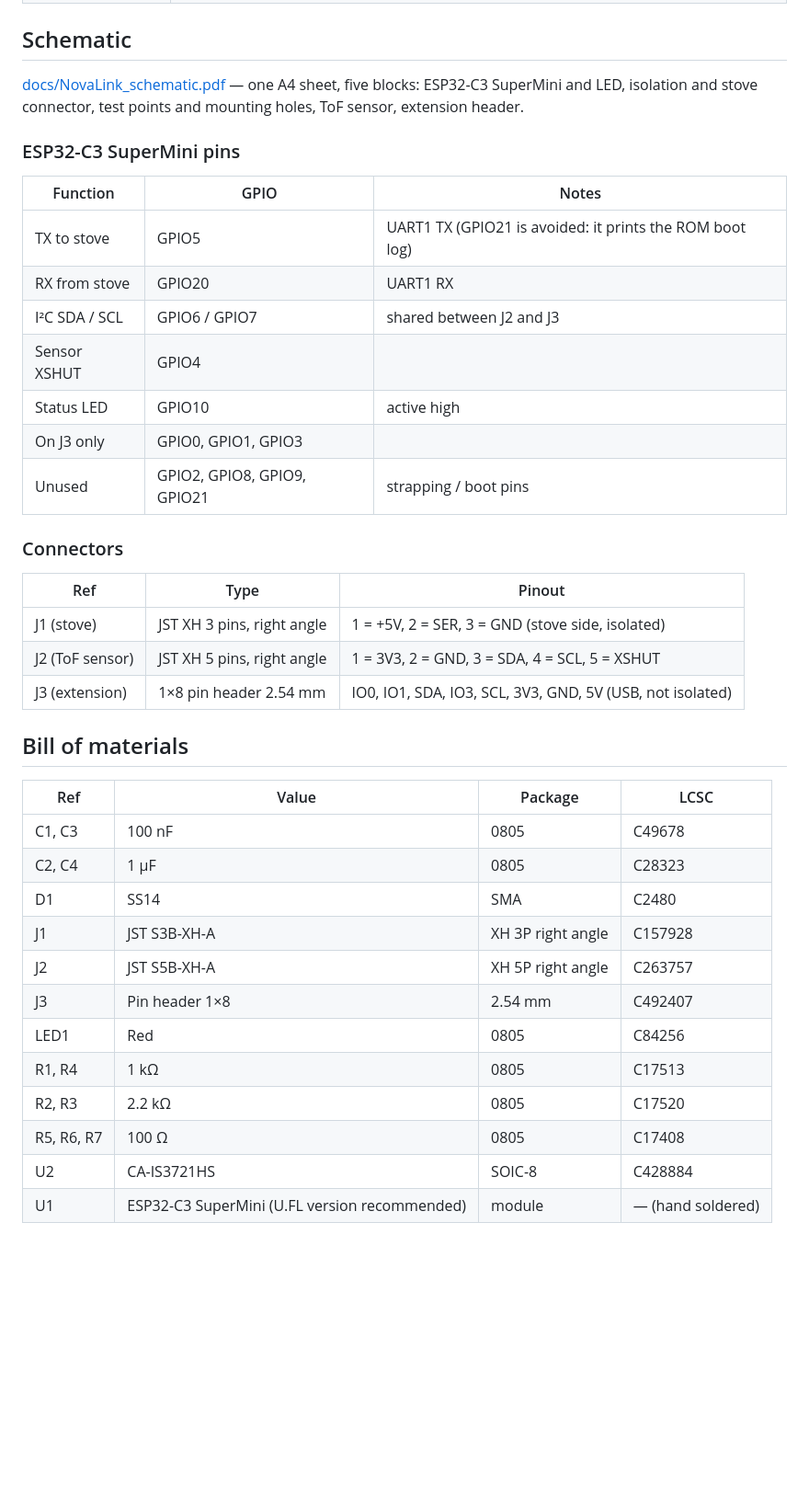
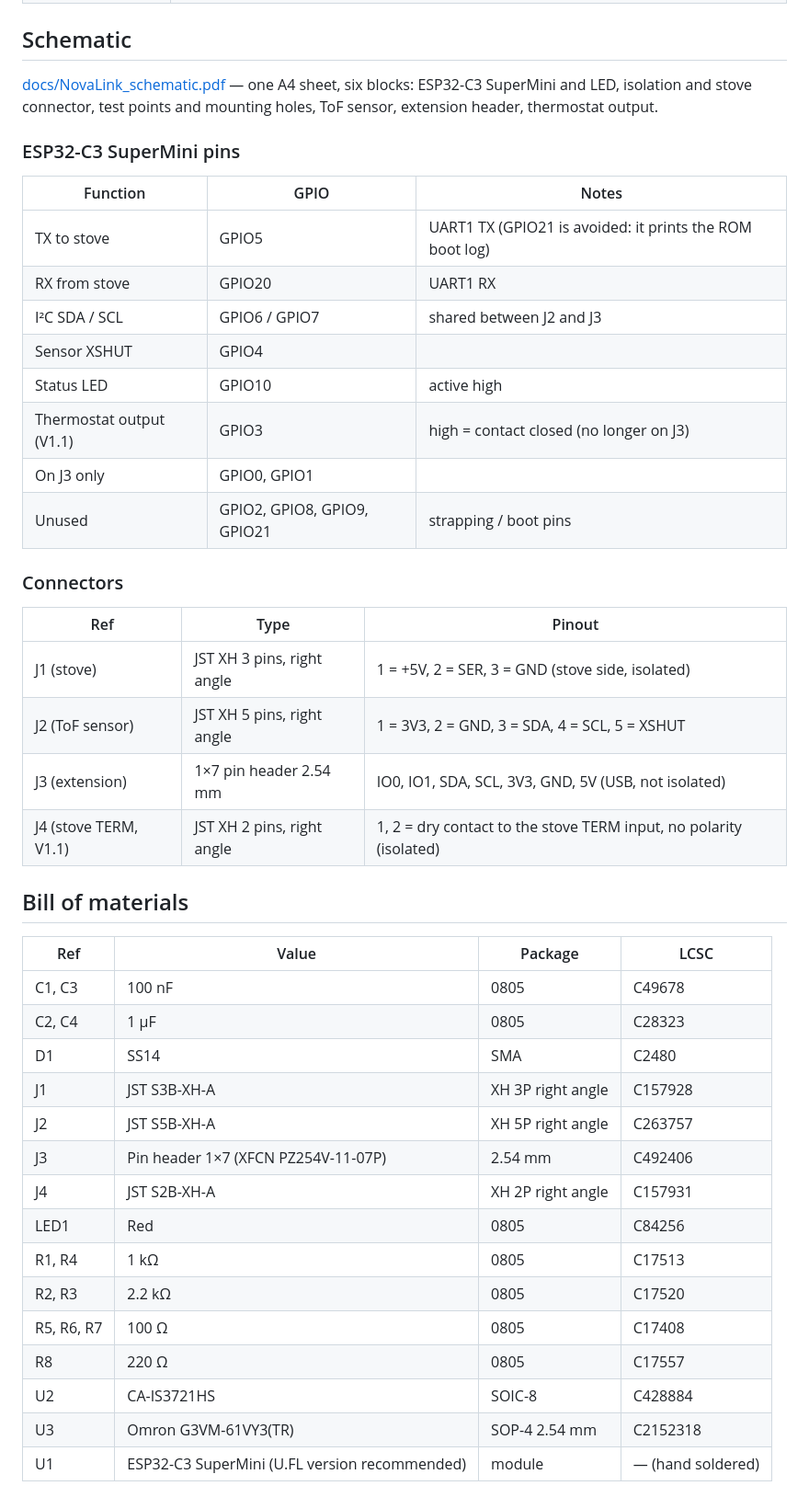
Before and after one commit to benbox69/novalink, a Markdown page: README.md, the part around one of its changes. Shown at 92% size. GitHub-like rendering; blank space fills up the shorter version.

```diff
--- a/README.md
+++ b/README.md
@@ -56,8 +62,8 @@ An optional VL53L0X time-of-flight sensor can be connected (for example to measu
 
 ## Schematic
 
-[docs/NovaLink_schematic.pdf](docs/NovaLink_schematic.pdf) — one A4 sheet, five blocks: ESP32-C3 SuperMini and LED,
-isolation and stove connector, test points and mounting holes, ToF sensor, extension header.
+[docs/NovaLink_schematic.pdf](docs/NovaLink_schematic.pdf) — one A4 sheet, six blocks: ESP32-C3 SuperMini and LED,
+isolation and stove connector, test points and mounting holes, ToF sensor, extension header, thermostat output.
 
 ### ESP32-C3 SuperMini pins
 
@@ -68,7 +74,8 @@ isolation and stove connector, test points and mounting holes, ToF sensor, exten
 | I²C SDA / SCL | GPIO6 / GPIO7 | shared between J2 and J3 |
 | Sensor XSHUT | GPIO4 | |
 | Status LED | GPIO10 | active high |
-| On J3 only | GPIO0, GPIO1, GPIO3 | |
+| Thermostat output (V1.1) | GPIO3 | high = contact closed (no longer on J3) |
+| On J3 only | GPIO0, GPIO1 | |
 | Unused | GPIO2, GPIO8, GPIO9, GPIO21 | strapping / boot pins |
 
 ### Connectors
@@ -77,7 +84,8 @@ isolation and stove connector, test points and mounting holes, ToF sensor, exten
 |---|---|---|
 | J1 (stove) | JST XH 3 pins, right angle | 1 = +5V, 2 = SER, 3 = GND (stove side, isolated) |
 | J2 (ToF sensor) | JST XH 5 pins, right angle | 1 = 3V3, 2 = GND, 3 = SDA, 4 = SCL, 5 = XSHUT |
-| J3 (extension) | 1×8 pin header 2.54 mm | IO0, IO1, SDA, IO3, SCL, 3V3, GND, 5V (USB, not isolated) |
+| J3 (extension) | 1×7 pin header 2.54 mm | IO0, IO1, SDA, SCL, 3V3, GND, 5V (USB, not isolated) |
+| J4 (stove TERM, V1.1) | JST XH 2 pins, right angle | 1, 2 = dry contact to the stove TERM input, no polarity (isolated) |
 
 ## Bill of materials
 
@@ -88,11 +96,14 @@ isolation and stove connector, test points and mounting holes, ToF sensor, exten
 | D1 | SS14 | SMA | C2480 |
 | J1 | JST S3B-XH-A | XH 3P right angle | C157928 |
 | J2 | JST S5B-XH-A | XH 5P right angle | C263757 |
-| J3 | Pin header 1×8 | 2.54 mm | C492407 |
+| J3 | Pin header 1×7 (XFCN PZ254V-11-07P) | 2.54 mm | C492406 |
+| J4 | JST S2B-XH-A | XH 2P right angle | C157931 |
 | LED1 | Red | 0805 | C84256 |
 | R1, R4 | 1 kΩ | 0805 | C17513 |
 | R2, R3 | 2.2 kΩ | 0805 | C17520 |
 | R5, R6, R7 | 100 Ω | 0805 | C17408 |
+| R8 | 220 Ω | 0805 | C17557 |
 | U2 | CA-IS3721HS | SOIC-8 | C428884 |
+| U3 | Omron G3VM-61VY3(TR) | SOP-4 2.54 mm | C2152318 |
 | U1 | ESP32-C3 SuperMini (U.FL version recommended) | module | — (hand soldered) |
 
```
Also changed, not shown: other parts of README.md (+43 -5 lines), docs/pcb_3d.png, docs/pcb_bottom.png, docs/pcb_top.png, 8 other files.
